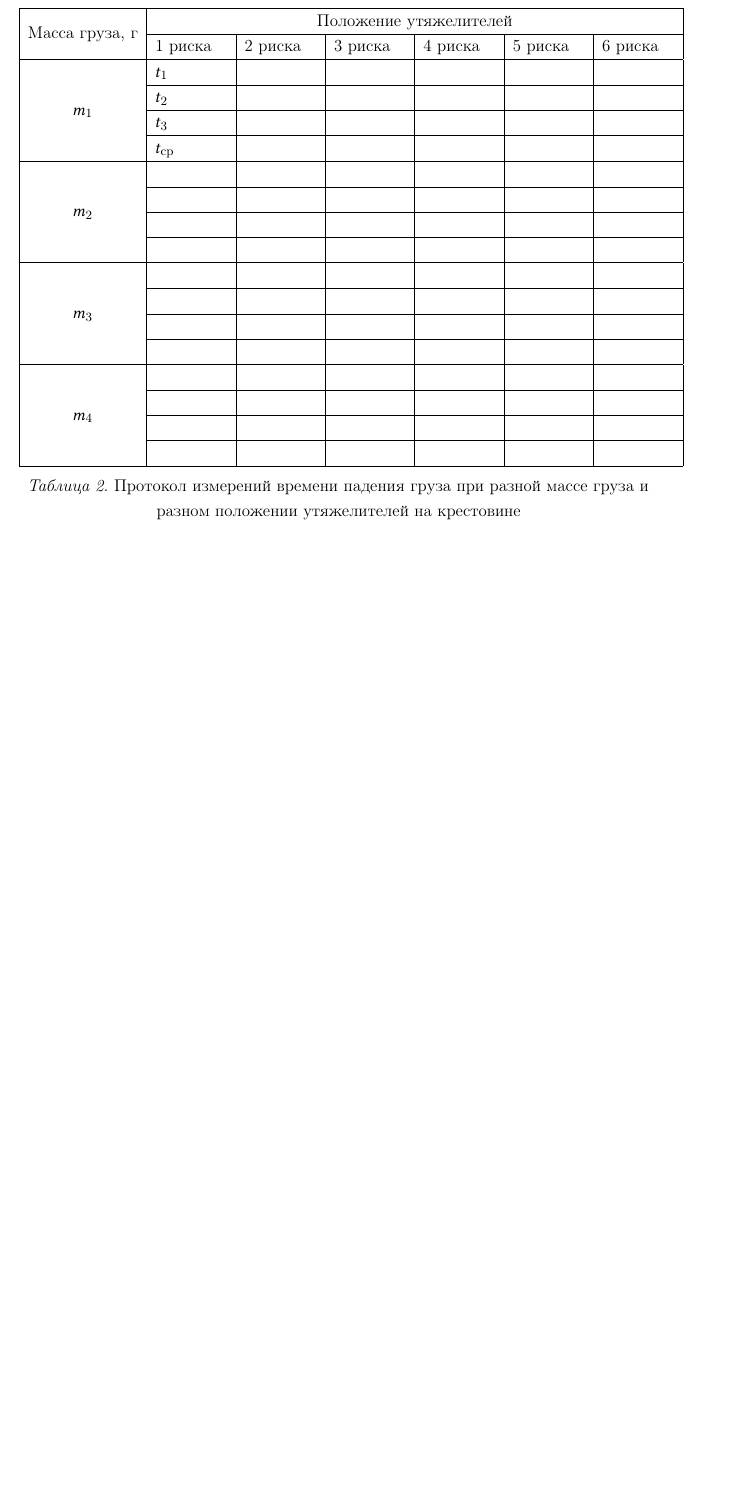
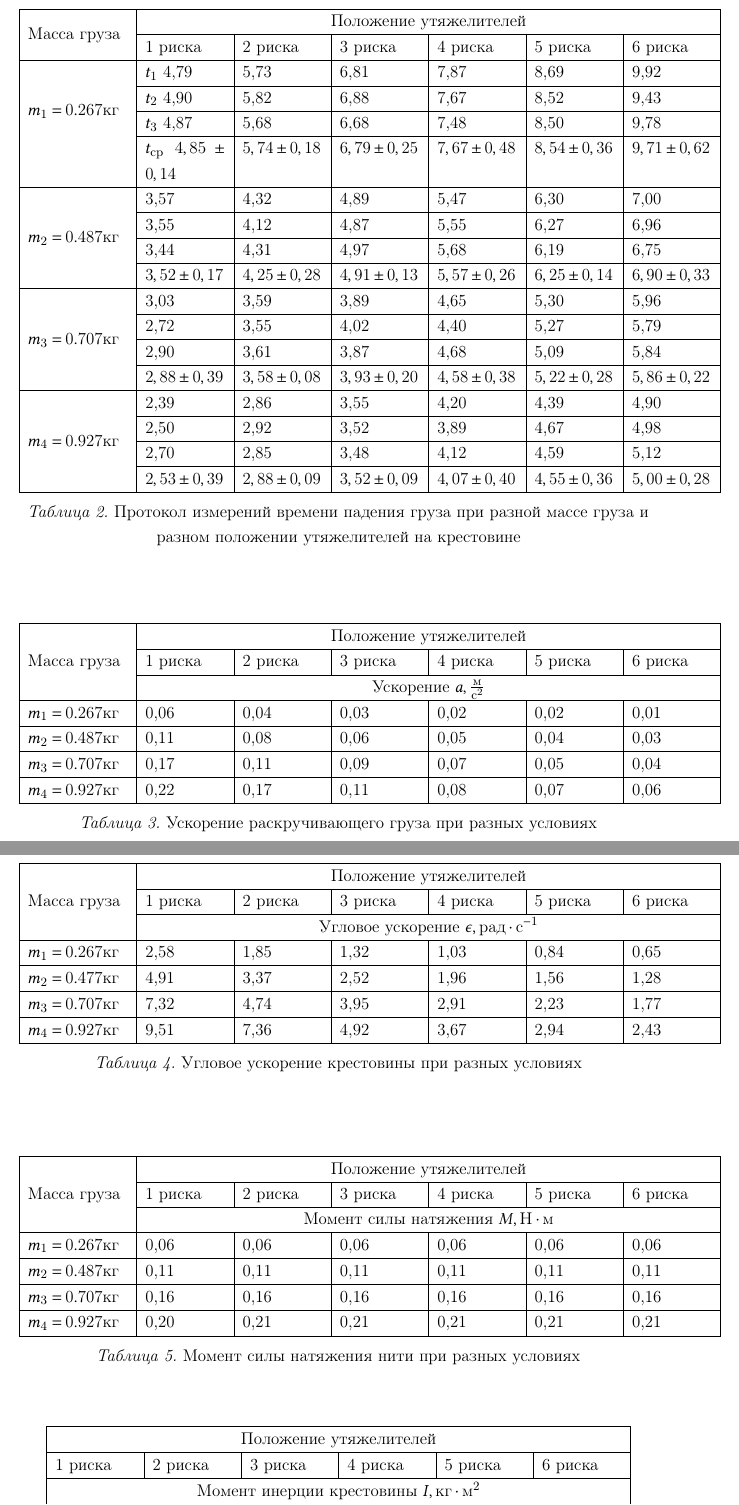
Before and after one commit to not-pelme-shke-itmo/physics_lab_1_04, a LaTeX document (main.tex, which reads table2.tex, table3.tex, table4.tex): part of page 6 of 7 before the commit and two parts of pages 7 and 8 of 9 after it, the two joined at a grey line, cut so that both start at the same text, the shorter picture padded with empty space. Compiled offline with pdfLaTeX.

Commit message:
[Feat] Complete 7-9, 13 points

```diff
--- a/table2.tex
+++ b/table2.tex
@@ -1,41 +1,41 @@
 \begin{center}
-    \begin{tabular}{|c|p{1.8cm}|p{1.8cm}|p{1.8cm}|p{1.8cm}|p{1.8cm}|p{1.8cm}|}
+    \begin{tabular}{|p{2.5cm}|p{2cm}|p{2cm}|p{2cm}|p{2cm}|p{2cm}|p{2cm}|}
         \hline
-        \multirow{2}{*}{Масса груза, г} & \multicolumn{6}{c|}{Положение утяжелителей} \\
+        \multirow{2}{*}{Масса груза} & \multicolumn{6}{c|}{Положение утяжелителей} \\
         \cline{2-7}
         & 1 риска       & 2 риска & 3 риска & 4 риска & 5 риска & 6 риска \\
         \hline
-        \multirow{4}{*}{$m_1$} & $t_1$         &         &         &         &         &         \\
+        \multirow{4}{*}{$m_1 = 0.267 \text{кг}$} & $t_1$    4,79     &     5,73    &     6,81    &    7,87     &   8,69      &     9,92    \\
         \cline{2-7}
-        & $t_2$         &         &         &         &         &         \\
+        & $t_2$    4,90     &     5,82    &     6,88    &     7,67    &     8,52    &    9,43     \\
         \cline{2-7}
-        & $t_3$         &         &         &         &         &         \\
+        & $t_3$    4,87     &     5,68    &     6,68    &     7,48    &    8,50     &    9,78     \\
         \cline{2-7}
-        & $t_\text{ср}$ &         &         &         &         &         \\
+        & $t_\text{ср}$  $4,85 \pm 0,14$  &    $5,74 \pm 0,18$     &    $6,79 \pm 0,25$     &    $7,67 \pm 0,48$     &    $8,54 \pm 0,36$     &     $9,71 \pm 0,62$    \\
         \hline
-        \multirow{4}{*}{$m_2$} &               &         &         &         &         &         \\
+        \multirow{4}{*}{$m_2 = 0.487 \text{кг}$} &       3,57        &     4,32    &    4,89     &     5,47    &     6,30    &     7,00    \\
         \cline{2-7}
-        &               &         &         &         &         &         \\
+        &       3,55        &     4,12    &     4,87    &     5,55    &     6,27    &   6,96      \\
         \cline{2-7}
-        &               &         &         &         &         &         \\
+        &       3,44        &     4,31    &     4,97    &     5,68    &    6,19     &   6,75     \\
         \cline{2-7}
-        &               &         &         &         &         &         \\
+        &      $3,52 \pm 0,17$         &    $4,25 \pm 0,28$     &    $4,91 \pm 0,13$     &   $5,57 \pm 0,26$      &     $6,25 \pm 0,14$    &     $6,90 \pm 0,33$    \\
         \hline
-        \multirow{4}{*}{$m_3$} &               &         &         &         &         &         \\
+        \multirow{4}{*}{$m_3 = 0.707 \text{кг}$} &       3,03        &     3,59    &     3,89    &    4,65     &    5,30     &     5,96    \\
         \cline{2-7}
-        &               &         &         &         &         &         \\
+        &       2,72        &     3,55    &     4,02    &    4,40     &    5,27     &    5,79     \\
         \cline{2-7}
-        &               &         &         &         &         &         \\
+        &       2,90        &    3,61     &     3,87    &     4,68    &    5,09     &    5,84     \\
         \cline{2-7}
-        &               &         &         &         &         &         \\
+        &       $2,88 \pm 0,39$        &    $3,58 \pm 0,08$     &    $3,93 \pm 0,20$     &    $4,58 \pm 0,38$     &    $5,22 \pm 0,28$     &     $5,86 \pm 0,22$    \\
         \hline
-        \multirow{4}{*}{$m_4$} &               &         &         &         &         &         \\
+        \multirow{4}{*}{$m_4 = 0.927 \text{кг}$} &       2,39        &     2,86    &     3,55    &    4,20     &    4,39     &     4,90    \\
         \cline{2-7}
-        &               &         &         &         &         &         \\
+        &       2,50        &    2,92     &    3,52     &    3,89     &    4,67     &    4,98     \\
         \cline{2-7}
-        &               &         &         &         &         &         \\
+        &       2,70        &    2,85     &    3,48     &    4,12     &    4,59     &     5,12    \\
         \cline{2-7}
-        &               &         &         &         &         &         \\
+        &       $2,53 \pm 0,39$        &    $2,88 \pm 0,09$     &     $3,52 \pm 0,09$    &    $4,07 \pm 0,40$     &    $4,55 \pm 0,36$     &     $5,00 \pm 0,28$    \\
         \hline
 
     \end{tabular}
--- /dev/null
+++ b/table3.tex
@@ -0,0 +1,24 @@
+\begin{center}
+    \begin{tabular}{|p{2.5cm}|p{2cm}|p{2cm}|p{2cm}|p{2cm}|p{2cm}|p{2cm}|}
+        \hline
+        \multirow{3}{*}{Масса груза} & \multicolumn{6}{c|}{Положение утяжелителей} \\
+        \cline{2-7}
+        & 1 риска       & 2 риска & 3 риска & 4 риска & 5 риска & 6 риска \\
+        \cline{2-7}
+        & \multicolumn{6}{c|}{Ускорение $a, \frac{\text{м}}{\text{с}^2}$} \\
+        \hline
+        $m_1 = 0.267 \text{кг}$ &   0,06    &   0,04    &    0,03   &    0,02   &    0,02   &   0,01    \\
+        \hline
+        $m_2 = 0.487 \text{кг}$ &   0,11    &   0,08    &    0,06   &    0,05   &    0,04   &   0,03    \\
+        \hline
+        $m_3 = 0.707 \text{кг}$ &   0,17    &   0,11    &    0,09   &    0,07   &    0,05   &   0,04    \\
+        \hline
+        $m_4 = 0.927 \text{кг}$ &   0,22    &   0,17    &    0,11   &    0,08   &    0,07   &   0,06    \\
+        \hline
+
+    \end{tabular}
+
+    \smallvspace
+
+    \textit{Таблица 3.} Ускорение раскручивающего груза при разных условиях
+\end{center}
--- /dev/null
+++ b/table4.tex
@@ -0,0 +1,24 @@
+\begin{center}
+    \begin{tabular}{|p{2.5cm}|p{2cm}|p{2cm}|p{2cm}|p{2cm}|p{2cm}|p{2cm}|}
+        \hline
+        \multirow{3}{*}{Масса груза} & \multicolumn{6}{c|}{Положение утяжелителей} \\
+        \cline{2-7}
+        & 1 риска       & 2 риска & 3 риска & 4 риска & 5 риска & 6 риска \\
+        \cline{2-7}
+        & \multicolumn{6}{c|}{Угловое ускорение $\epsilon, \text{рад} \cdot \text{с}^{-1}$} \\
+        \hline
+        $m_1 = 0.267 \text{кг}$ &   2,58    &   1,85    &    1,32   &    1,03   &    0,84   &   0,65    \\
+        \hline
+        $m_2 = 0.477 \text{кг}$ &   4,91    &   3,37    &    2,52   &    1,96   &    1,56   &   1,28    \\
+        \hline
+        $m_3 = 0.707 \text{кг}$ &   7,32    &   4,74    &    3,95   &    2,91   &    2,23   &   1,77    \\
+        \hline
+        $m_4 = 0.927 \text{кг}$ &   9,51    &   7,36    &    4,92   &    3,67   &    2,94   &   2,43    \\
+        \hline
+
+    \end{tabular}
+
+    \smallvspace
+
+    \textit{Таблица 4.} Угловое ускорение крестовины при разных условиях
+\end{center}
--- /dev/null
+++ b/table5.tex
@@ -0,0 +1,25 @@
+\begin{center}
+    \begin{tabular}{|p{2.5cm}|p{2cm}|p{2cm}|p{2cm}|p{2cm}|p{2cm}|p{2cm}|}
+        \hline
+        \multirow{3}{*}{Масса груза} & \multicolumn{6}{c|}{Положение утяжелителей} \\
+        \cline{2-7}
+        & 1 риска       & 2 риска & 3 риска & 4 риска & 5 риска & 6 риска \\
+        \cline{2-7}
+        & \multicolumn{6}{c|}{Момент силы натяжения $M, \text{Н} \cdot \text{м}$} \\
+        \hline
+        $m_1 = 0.267 \text{кг}$ &   0,06    &   0,06    &    0,06   &    0,06   &    0,06   &   0,06    \\
+        \hline
+        $m_2 = 0.487 \text{кг}$ &   0,11    &   0,11    &    0,11   &    0,11   &     0,11
+        &   0,11    \\
+        \hline
+        $m_3 = 0.707 \text{кг}$ &   0,16    &   0,16    &    0,16   &    0,16   &    0,16   &   0,16    \\
+        \hline
+        $m_4 = 0.927 \text{кг}$ &   0,20    &   0,21    &    0,21   &    0,21   &    0,21   &   0,21    \\
+        \hline
+
+    \end{tabular}
+
+    \smallvspace
+
+    \textit{Таблица 5.} Момент силы натяжения нити при разных условиях
+\end{center}
--- /dev/null
+++ b/table6.tex
@@ -0,0 +1,11 @@
+\begin{center}
+    \begin{tabular}{|p{2cm}|p{2cm}|p{2cm}|p{2cm}|p{2cm}|p{2cm}|}
+        \hline
+        \multicolumn{6}{|c|}{Положение утяжелителей} \\
+        \hline
+        1 риска & 2 риска & 3 риска & 4 риска & 5 риска & 6 риска \\
+        \hline
+        \multicolumn{6}{|c|}{Момент инерции крестовины $I, \text{кг} \cdot \text{м}^2$} \\
+        \hline
+            &       &       &       &       &       \\
+        \hline
@@ -0,0 +21 @@
+    \end{tabular}
```
Also changed, not shown: 08_measure_results.tex (+1 -2 lines), 09_calculation_results.tex (+11 -2 lines), 13_summary.tex (+2 -1 lines), main.tex (+18 -2 lines), table1.tex (+2 -2 lines), table6.tex (14 more changed lines).
